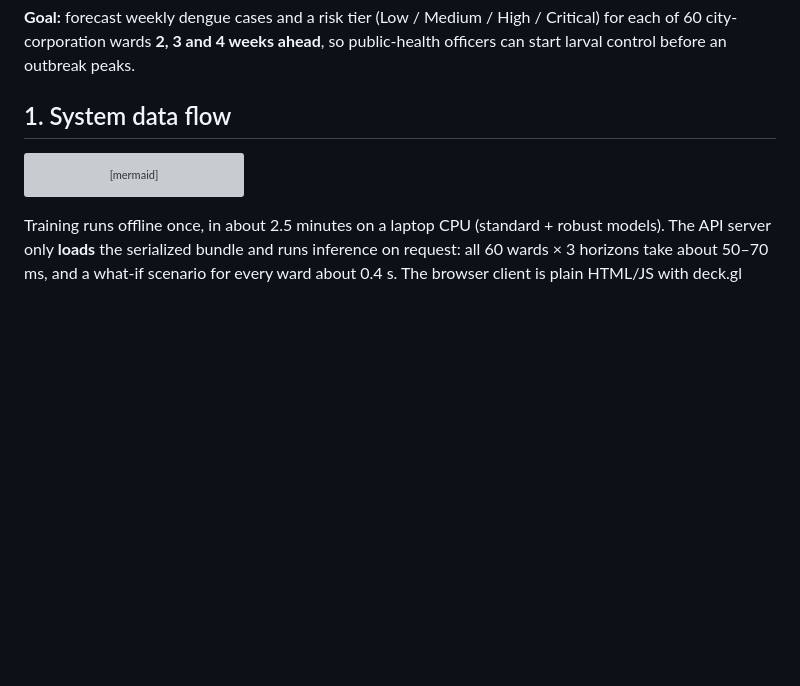
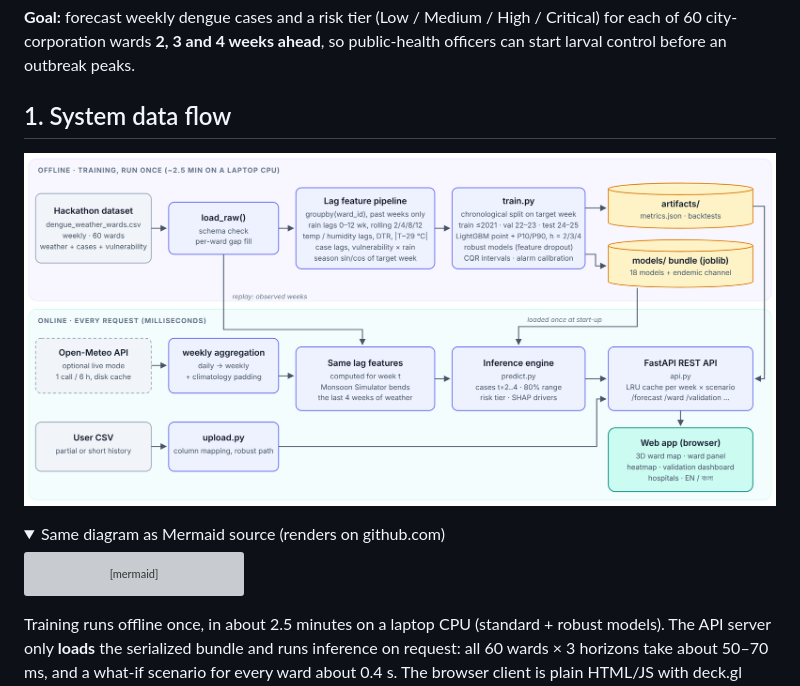
Before and after one commit to m-kaeem/shotorko-by-trigun, a Markdown page: ARCHITECTURE.md, the part around one of its changes. GitHub-like rendering; pictures changed too: docs/architecture-flow.png (added); folded sections open; blank space fills up the shorter version; grey boxes are pictures that could not be loaded.

Commit message:
Render system data-flow diagram as an image in ARCHITECTURE.md

````diff
--- a/ARCHITECTURE.md
+++ b/ARCHITECTURE.md
@@ -3,6 +3,10 @@
 **Goal:** forecast weekly dengue cases and a risk tier (Low / Medium / High / Critical) for each of 60 city-corporation wards **2, 3 and 4 weeks ahead**, so public-health officers can start larval control before an outbreak peaks.
 
 ## 1. System data flow
+
+![System data flow: offline training lane and online request lane](docs/architecture-flow.png)
+
+<details><summary>Same diagram as Mermaid source (renders on github.com)</summary>
 
 ```mermaid
 flowchart LR
````
Also changed, not shown: other parts of ARCHITECTURE.md (+2 -0 lines), 1 other file.
